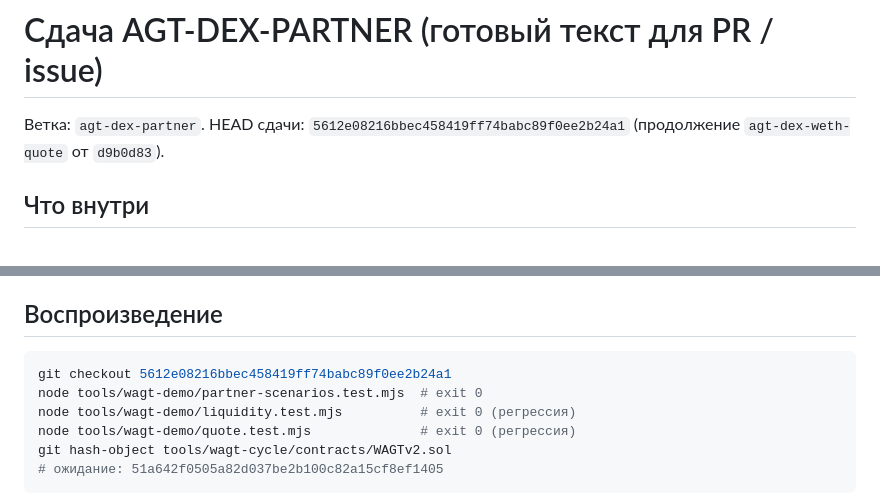
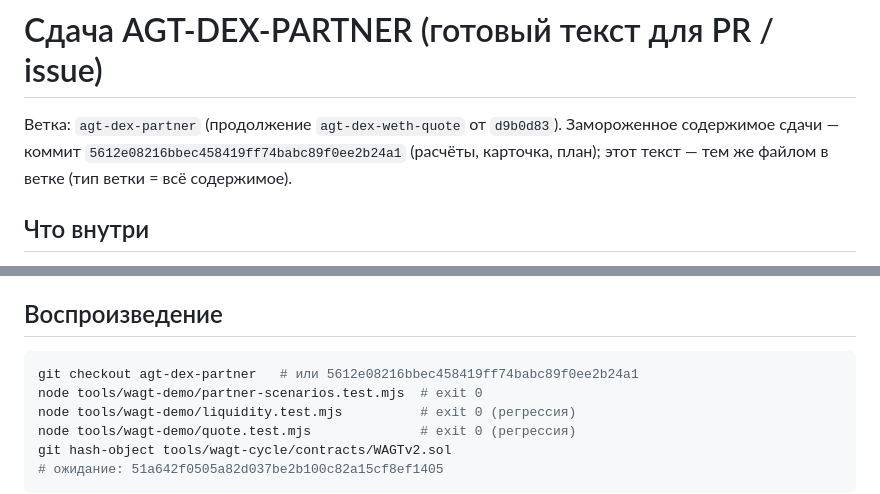
Before and after one commit to CrChCn/agentcoin, a Markdown page: tools/wagt-demo/DELIVERY-AGT-DEX-PARTNER.md, 2 parts joined by grey strips. GitHub-like rendering.

Commit message:
agt-dex-partner: delivery points to branch tip + frozen sha

````diff
--- a/tools/wagt-demo/DELIVERY-AGT-DEX-PARTNER.md
+++ b/tools/wagt-demo/DELIVERY-AGT-DEX-PARTNER.md
@@ -1,8 +1,9 @@
 # Сдача AGT-DEX-PARTNER (готовый текст для PR / issue)
 
-Ветка: `agt-dex-partner`. HEAD сдачи:
-`5612e08216bbec458419ff74babc89f0ee2b24a1`
-(продолжение `agt-dex-weth-quote` от `d9b0d83`).
+Ветка: `agt-dex-partner` (продолжение `agt-dex-weth-quote` от `d9b0d83`).
+Замороженное содержимое сдачи — коммит
+`5612e08216bbec458419ff74babc89f0ee2b24a1` (расчёты, карточка, план);
+этот текст — тем же файлом в ветке (тип ветки = всё содержимое).
 
 ## Что внутри
 
@@ -26,7 +27,7 @@
 ## Воспроизведение
 
 ```sh
-git checkout 5612e08216bbec458419ff74babc89f0ee2b24a1
+git checkout agt-dex-partner   # или 5612e08216bbec458419ff74babc89f0ee2b24a1
 node tools/wagt-demo/partner-scenarios.test.mjs  # exit 0
 node tools/wagt-demo/liquidity.test.mjs          # exit 0 (регрессия)
 node tools/wagt-demo/quote.test.mjs              # exit 0 (регрессия)
````
